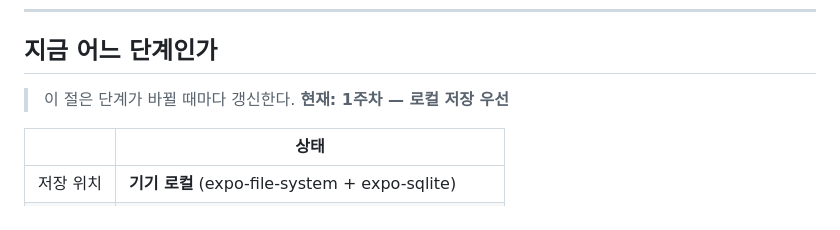
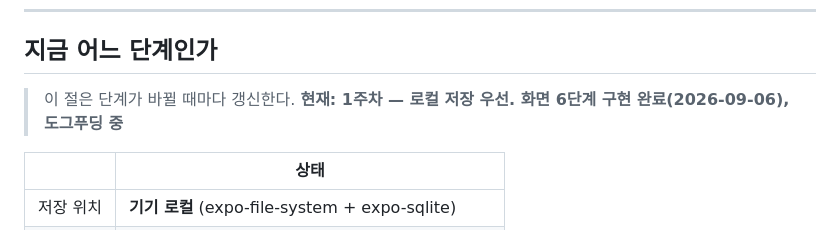
Before and after one commit to uhaeun/Knitting, a Markdown page: CLAUDE.md, the part around the change. GitHub-like rendering.

Commit message:
docs: CLAUDE.md 단계 메모 갱신
Co-Authored-By: Claude Fable 5.1 <noreply@anthropic.com>

```diff
--- a/CLAUDE.md
+++ b/CLAUDE.md
@@ -9,7 +9,7 @@ iOS · Android 동시. Expo + TypeScript.
 
 ## 지금 어느 단계인가
 
-> 이 절은 단계가 바뀔 때마다 갱신한다. **현재: 1주차 — 로컬 저장 우선**
+> 이 절은 단계가 바뀔 때마다 갱신한다. **현재: 1주차 — 로컬 저장 우선. 화면 6단계 구현 완료(2026-09-06), 도그푸딩 중**
 
 | | 상태 |
 |---|---|
```
